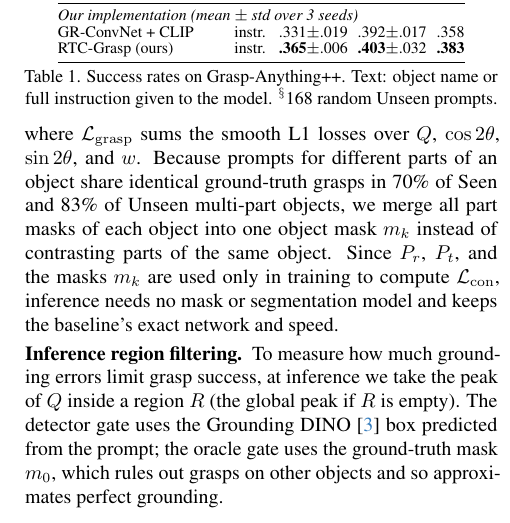
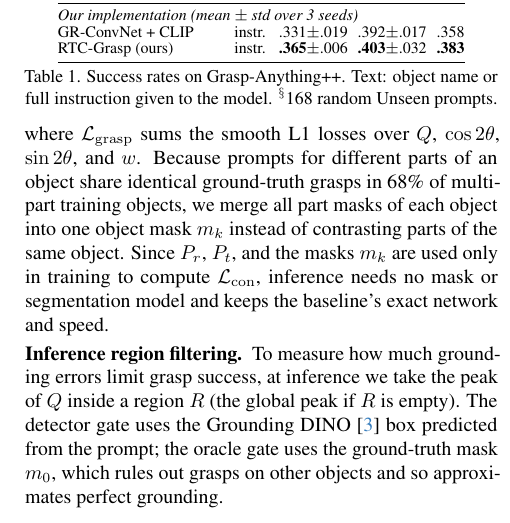
Before and after one commit to hoangducanh1865/PI, a LaTeX paper (lang_grasp/paper/main.tex, which reads lang_grasp/paper/sec/3_method.tex): part of one column of page 2 of 2, cut so that both start at the same text. Compiled offline with pdfLaTeX.

Commit message:
docs(lang_grasp): part statistic of the official training split
The 70% and 83% came from the earlier split and counted near-identical grasps. On the official split, 68.2% of multi-part training objects have identical grasps; the merge decision applies to training.

```diff
--- a/lang_grasp/paper/sec/3_method.tex
+++ b/lang_grasp/paper/sec/3_method.tex
@@ -39,7 +39,7 @@ We pool the visual features $F$ over each region, project the regions and the po
   \label{eq:loss}
 \end{equation}
 where $\mathcal{L}_{\mathrm{grasp}}$ sums the smooth L1 losses over $Q$, $\cos 2\theta$, $\sin 2\theta$, and $w$.
-Because prompts for different parts of an object share identical ground-truth grasps in 70\% of Seen and 83\% of Unseen multi-part objects, we merge all part masks of each object into one object mask $m_k$ instead of contrasting parts of the same object.
+Because prompts for different parts of an object share identical ground-truth grasps in 68\% of multi-part training objects, we merge all part masks of each object into one object mask $m_k$ instead of contrasting parts of the same object.
 Since $P_r$, $P_t$, and the masks $m_k$ are used only in training to compute $\mathcal{L}_{\mathrm{con}}$, inference needs no mask or segmentation model and keeps the baseline's exact network and speed.
 % "The part masks of an object are merged, since its part prompts mostly share the same grasps (70% Seen, 83% Unseen of 1,000 multi-part objects). ": What does this mean?
 % "r , Pt and the masks are used in training only, so the inference network is unchanged.": Also explain why training only is make sense here, like we do not need mask in inference, if not the reader will not understand why we are repeated the collocation "training only" for what purpose
```
